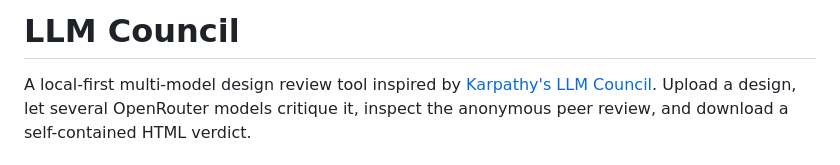
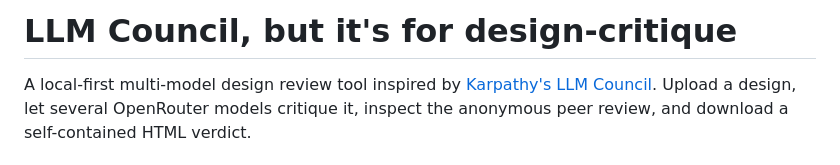
Before and after one commit to kkchimpy/design-critique, a Markdown page: README.md, the part around the change. Rendered like a GitHub page.

Commit message:
Update project title for clarity

```diff
--- a/README.md
+++ b/README.md
@@ -1,4 +1,4 @@
-# LLM Council
+# LLM Council, but it's for design-critique
 
 A local-first multi-model design review tool inspired by [Karpathy's LLM Council](https://github.com/karpathy/llm-council). Upload a design, let several OpenRouter models critique it, inspect the anonymous peer review, and download a self-contained HTML verdict.
 
```
